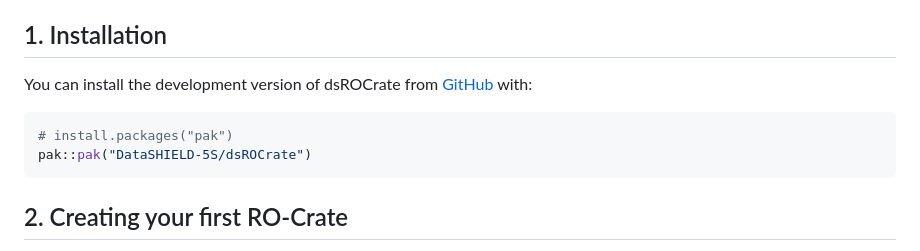
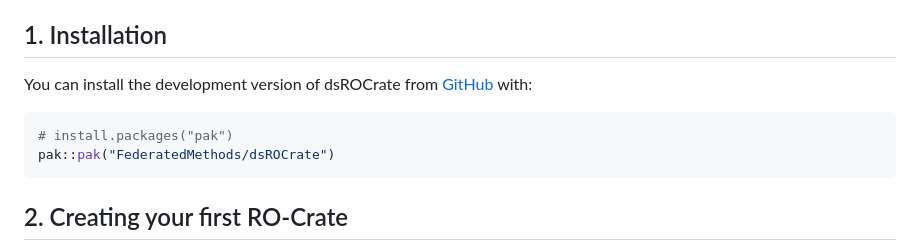
Before and after one commit to FederatedMethods/dsROCrate, a Markdown page: README.md, the part around one of its changes. Rendered like a GitHub page.

````diff
--- a/README.md
+++ b/README.md
@@ -23,7 +23,7 @@ You can install the development version of dsROCrate from
 
 ``` r
 # install.packages("pak")
-pak::pak("DataSHIELD-5S/dsROCrate")
+pak::pak("FederatedMethods/dsROCrate")
 ```
 
 ## 2. Creating your first RO-Crate
````
Also changed, not shown: other parts of README.md (+1 -1 lines).
